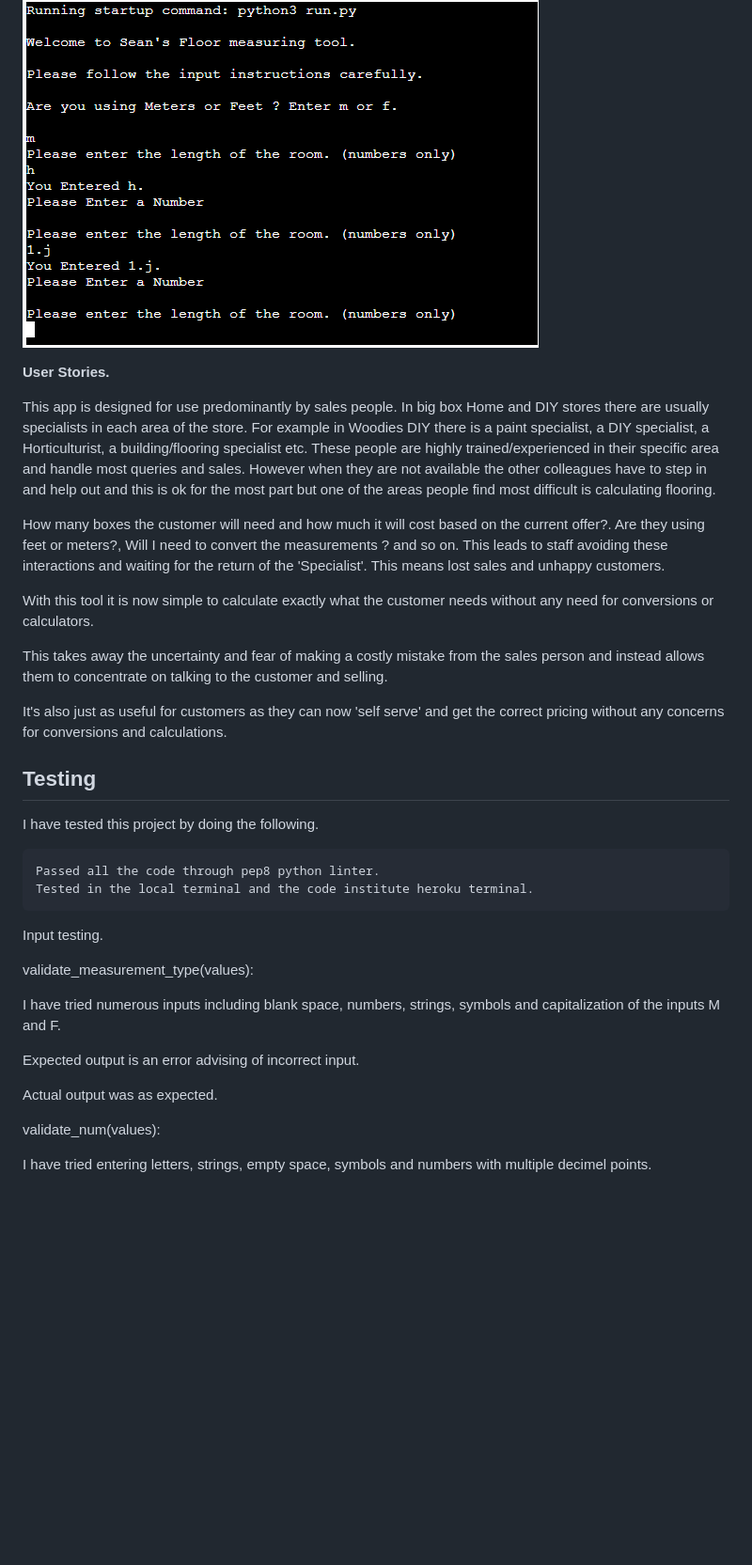
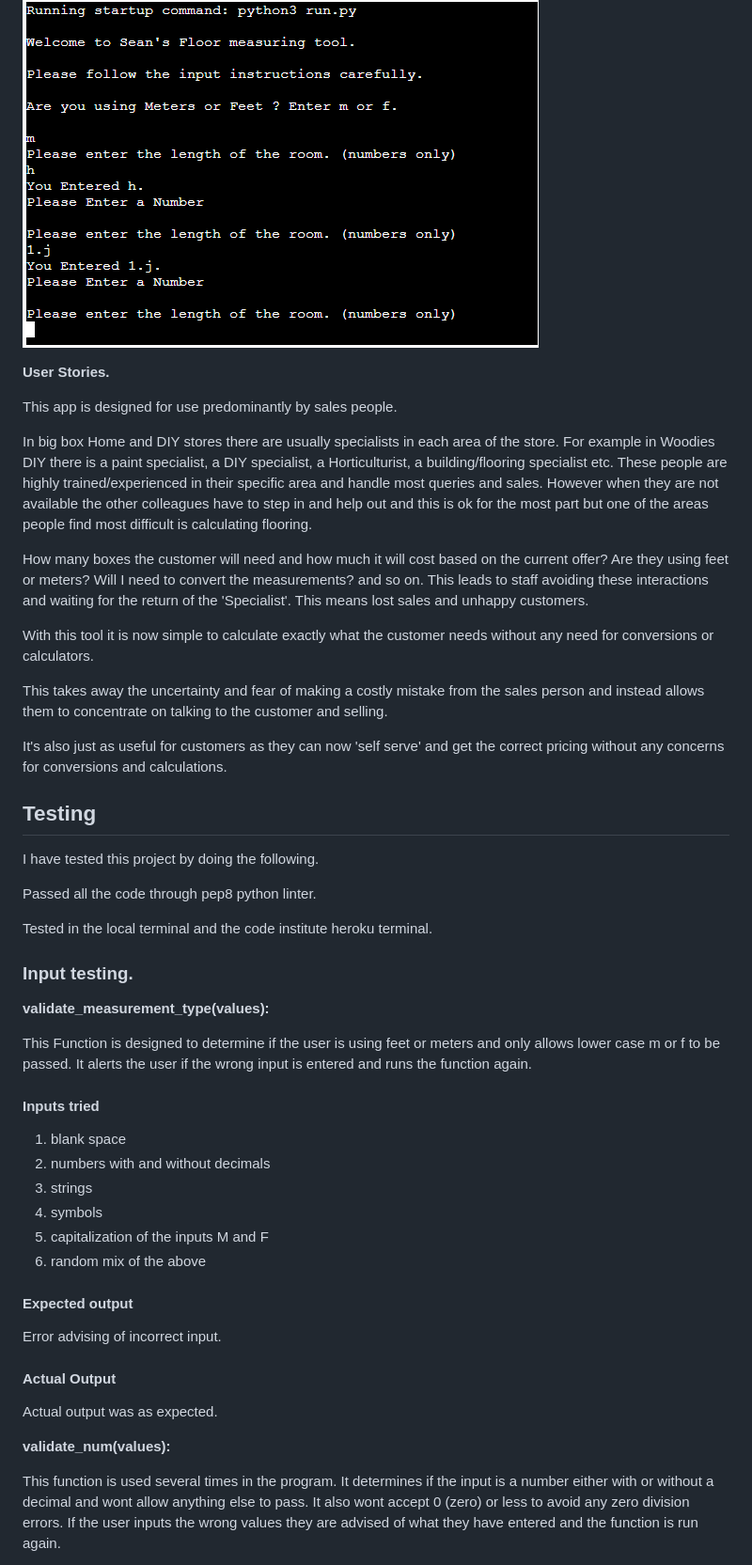
Before and after one commit to seanorourke7/FlooringCalc, a Markdown page: README.md, the part around the change printed below. Shown: that part at 94% size. GitHub-like rendering; blank space fills up the shorter version.

```diff
--- a/README.md
+++ b/README.md
@@ -110,20 +168,35 @@ When asking the user for numerical inputs for length, width , price etc. The pro
 ![screenshot of error handling](images/ErrorNum.png)
+
+
 
 
 
 **User Stories.**
 
 
+
+
 This app is designed for use predominantly by sales people.
+
 In big box Home and DIY stores there are usually specialists in each area of the store. For example in Woodies DIY there is a paint specialist, a DIY specialist, a Horticulturist, a building/flooring specialist etc. These people are highly trained/experienced in their specific area and handle most queries and sales. However when they are not available the other colleagues have to step in and help out and this is ok for the most part but one of the areas people find most difficult is calculating flooring.
 
-How many boxes the customer will need and how much it will cost based on the current offer?. Are they using feet or meters?, Will I need to convert the measurements ? and so on. This leads to staff avoiding these interactions and waiting for the return of the 'Specialist'. This means lost sales and unhappy customers.
+
+
+How many boxes the customer will need and how much it will cost based on the current offer? Are they using feet or meters? Will I need to convert the measurements? and so on. This leads to staff avoiding these interactions and waiting for the return of the 'Specialist'. This means lost sales and unhappy customers.
+
+
 
 With this tool it is now simple to calculate exactly what the customer needs without any need for conversions or calculators.
 
+
+
 This takes away the uncertainty and fear of making a costly mistake from the sales person and instead allows them to concentrate on talking to the customer and selling.
 
+
+
 It's also just as useful for customers as they can now 'self serve' and get the correct pricing without any concerns for conversions and calculations.
+
+
 
 
 
@@ -131,24 +204,48 @@ It's also just as useful for customers as they can now 'self serve' and get the
 
 
 
+
+
 I have tested this project by doing the following.
 
 
 
-    Passed all the code through pep8 python linter.
-    Tested in the local terminal and the code institute heroku terminal.
 
-Input testing.
 
-validate_measurement_type(values):
+Passed all the code through pep8 python linter.
 
-I have tried numerous inputs including blank space, numbers, strings, symbols and capitalization of the inputs M and F.
+Tested in the local terminal and the code institute heroku terminal.
 
-Expected output is an error advising of incorrect input.
+
+
+### Input testing.
+
+
+
+**validate_measurement_type(values):**
+
+
+This Function is designed to determine if the user is using feet or meters and only allows lower case m or f to be passed. It alerts the user if the wrong input is entered and runs the function again.
+
+#### Inputs tried
+
+ 1. blank space
+ 2. numbers with and without decimals
+ 3. strings
+ 4. symbols
+ 5. capitalization of the inputs M and F
+ 6. random mix of the above
+
+#### Expected output
+Error advising of incorrect input.
+
+#### Actual Output
 
 Actual output was as expected.
 
-validate_num(values):
+**validate_num(values):**
 
-I have tried entering letters, strings, empty space, symbols and numbers with multiple decimel points.
+This function is used several times in the program. It determines if the input is a number either with or without a decimal and wont allow anything else to pass.
+It also wont accept 0 (zero) or less to avoid any zero division errors.
+If the user inputs the wrong values they are advised of what they have entered and the function is run again.
 
```
Also changed, not shown: other parts of README.md (+144 -11 lines).
